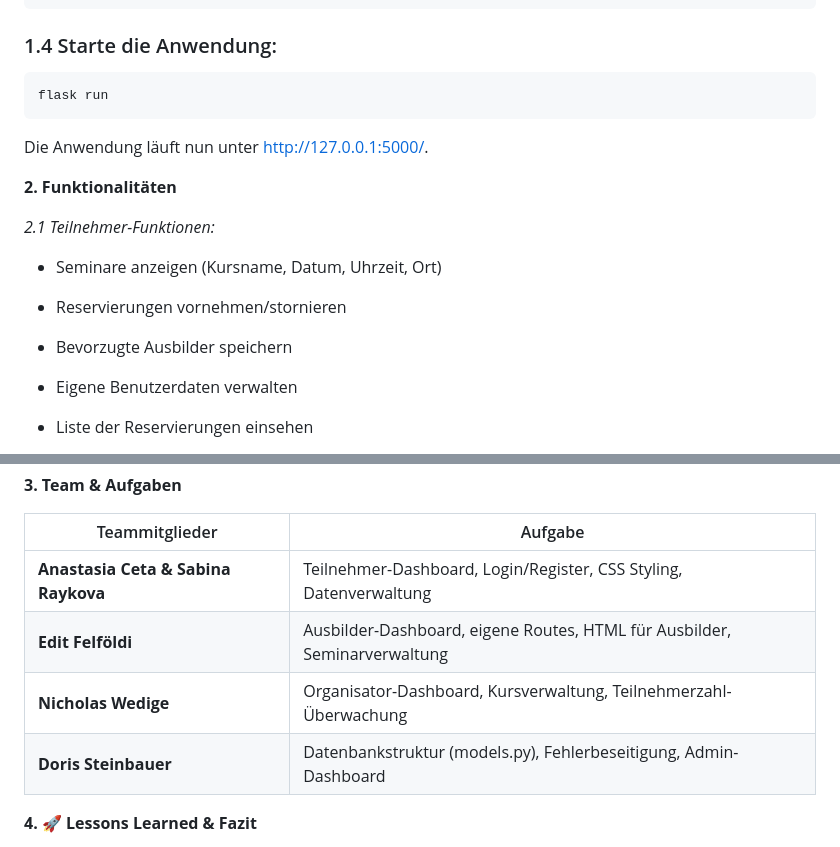
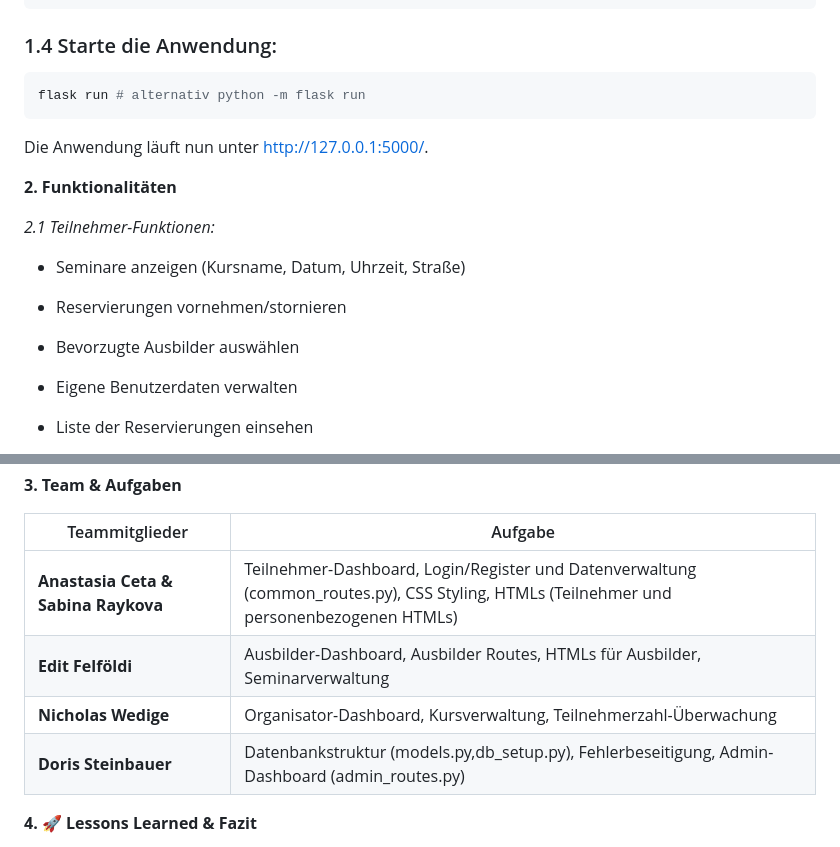
Before and after one commit to StasiaATP/flask-app_BIO1, a Markdown page: README.md, 2 parts joined by grey strips. Drawn GitHub-style.

````diff
--- a/README.md
+++ b/README.md
@@ -101,7 +101,7 @@ python app/db_setup.py
 ```
 ### 1.4 Starte die Anwendung:
 ```bash
-flask run
+flask run # alternativ python -m flask run
 ```
 Die Anwendung läuft nun unter http://127.0.0.1:5000/.
 
@@ -110,11 +110,11 @@ Die Anwendung läuft nun unter http://127.0.0.1:5000/.
 
 *2.1 Teilnehmer-Funktionen:*
 
-- Seminare anzeigen (Kursname, Datum, Uhrzeit, Ort)
+- Seminare anzeigen (Kursname, Datum, Uhrzeit, Straße)
 
 - Reservierungen vornehmen/stornieren
 
-- Bevorzugte Ausbilder speichern
+- Bevorzugte Ausbilder auswählen
 
 - Eigene Benutzerdaten verwalten
 
@@ -154,10 +154,10 @@ Die Anwendung läuft nun unter http://127.0.0.1:5000/.
 
 | Teammitglieder               | Aufgabe                                      |
 |------------------------------|---------------------------------------------|
-| **Anastasia Ceta & Sabina Raykova** | Teilnehmer-Dashboard, Login/Register, CSS Styling, Datenverwaltung |
-| **Edit Felföldi**            | Ausbilder-Dashboard, eigene Routes, HTML für Ausbilder, Seminarverwaltung |
+| **Anastasia Ceta & Sabina Raykova** | Teilnehmer-Dashboard, Login/Register und Datenverwaltung (common_routes.py), CSS Styling, HTMLs (Teilnehmer und personenbezogenen HTMLs) |
+| **Edit Felföldi**            | Ausbilder-Dashboard, Ausbilder Routes, HTMLs für Ausbilder, Seminarverwaltung |
 | **Nicholas Wedige**          | Organisator-Dashboard, Kursverwaltung, Teilnehmerzahl-Überwachung |
-| **Doris Steinbauer**         | Datenbankstruktur (models.py), Fehlerbeseitigung, Admin-Dashboard |
+| **Doris Steinbauer**         | Datenbankstruktur (models.py,db_setup.py), Fehlerbeseitigung, Admin-Dashboard (admin_routes.py) |
 
 
 **4. 🚀 Lessons Learned & Fazit**
````
